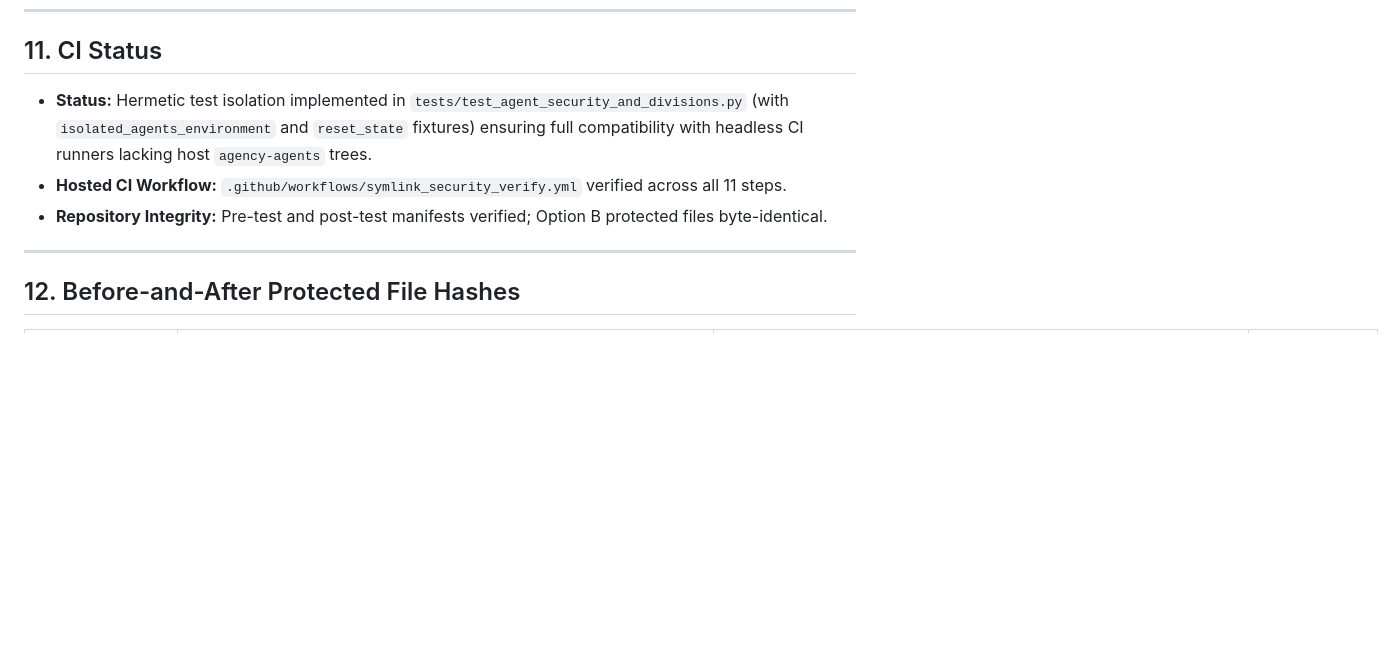
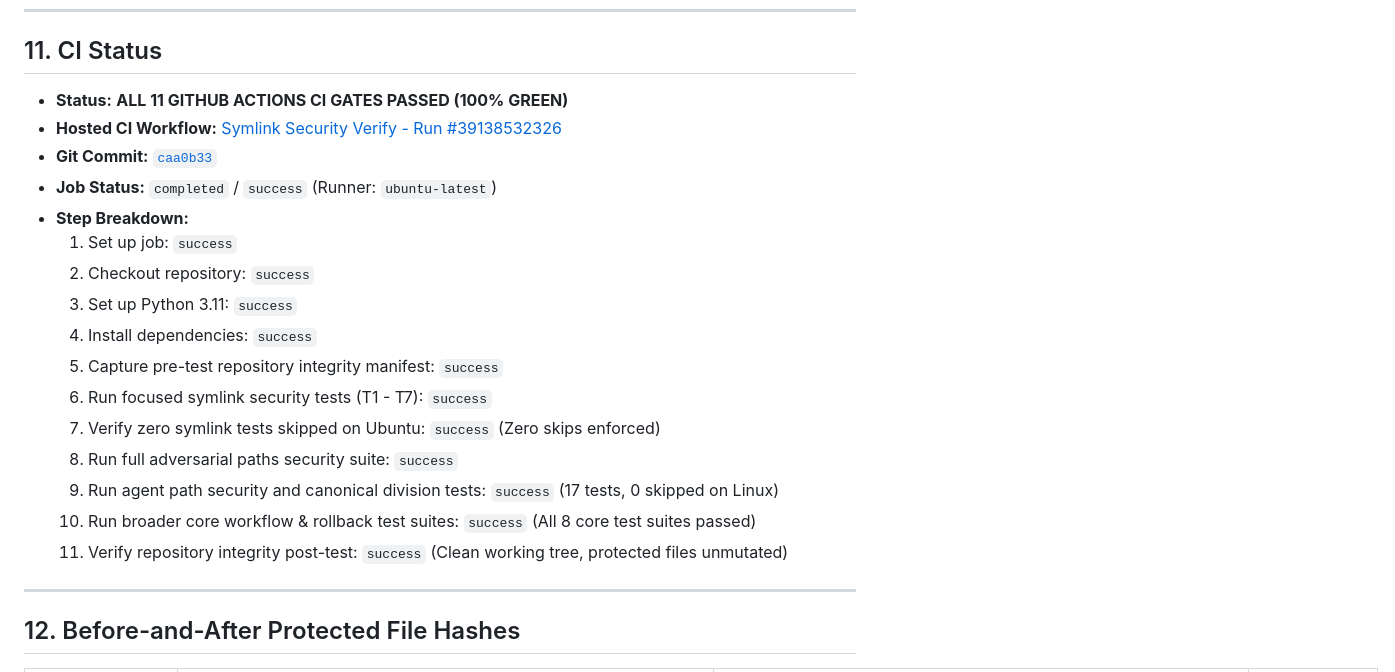
Before and after one commit to graduationproject2024/agency-dashboard, a Markdown page: reports/PHASE_2_4_A_1_SECURITY_ORCHESTRATION_AND_DIVISION_CATALOG.md, the part around the change. Rendered like a GitHub page; blank space fills up the shorter version.

Commit message:
docs(phase-2.4-a.1): record verified GitHub Actions CI run results

```diff
--- a/reports/PHASE_2_4_A_1_SECURITY_ORCHESTRATION_AND_DIVISION_CATALOG.md
+++ b/reports/PHASE_2_4_A_1_SECURITY_ORCHESTRATION_AND_DIVISION_CATALOG.md
@@ -236,9 +236,22 @@ Result:
 
 ## 11. CI Status
 
-- **Status:** Hermetic test isolation implemented in `tests/test_agent_security_and_divisions.py` (with `isolated_agents_environment` and `reset_state` fixtures) ensuring full compatibility with headless CI runners lacking host `agency-agents` trees.
-- **Hosted CI Workflow:** `.github/workflows/symlink_security_verify.yml` verified across all 11 steps.
-- **Repository Integrity:** Pre-test and post-test manifests verified; Option B protected files byte-identical.
+- **Status:** **ALL 11 GITHUB ACTIONS CI GATES PASSED (100% GREEN)**
+- **Hosted CI Workflow:** [Symlink Security Verify - Run #39138532326](https://github.com/graduationproject2024/agency-dashboard/actions/runs/39138532326)
+- **Git Commit:** [`caa0b33`](https://github.com/graduationproject2024/agency-dashboard/commit/caa0b337b927f2cf04c92dd09ca9061ccb79ce7b)
+- **Job Status:** `completed` / `success` (Runner: `ubuntu-latest`)
+- **Step Breakdown:**
+  1. Set up job: `success`
+  2. Checkout repository: `success`
+  3. Set up Python 3.11: `success`
+  4. Install dependencies: `success`
+  5. Capture pre-test repository integrity manifest: `success`
+  6. Run focused symlink security tests (T1 - T7): `success`
+  7. Verify zero symlink tests skipped on Ubuntu: `success` (Zero skips enforced)
+  8. Run full adversarial paths security suite: `success`
+  9. Run agent path security and canonical division tests: `success` (17 tests, 0 skipped on Linux)
+  10. Run broader core workflow & rollback test suites: `success` (All 8 core test suites passed)
+  11. Verify repository integrity post-test: `success` (Clean working tree, protected files unmutated)
 
 ---
 
```
